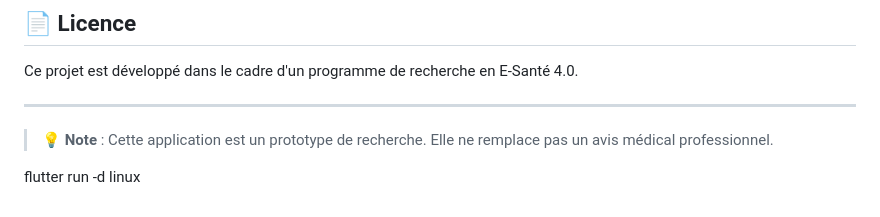
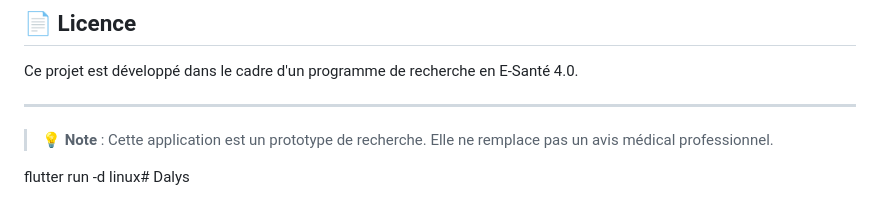
Before and after one commit to kanteyouss/Dalys, a Markdown page: README.md, the part around the change. Drawn GitHub-style.

```diff
--- a/README.md
+++ b/README.md
@@ -176,4 +176,4 @@ Ce projet est développé dans le cadre d'un programme de recherche en E-Santé
 > 💡 **Note** : Cette application est un prototype de recherche. Elle ne remplace pas un avis médical professionnel.
 
 
-flutter run -d linux
+flutter run -d linux# Dalys
```
